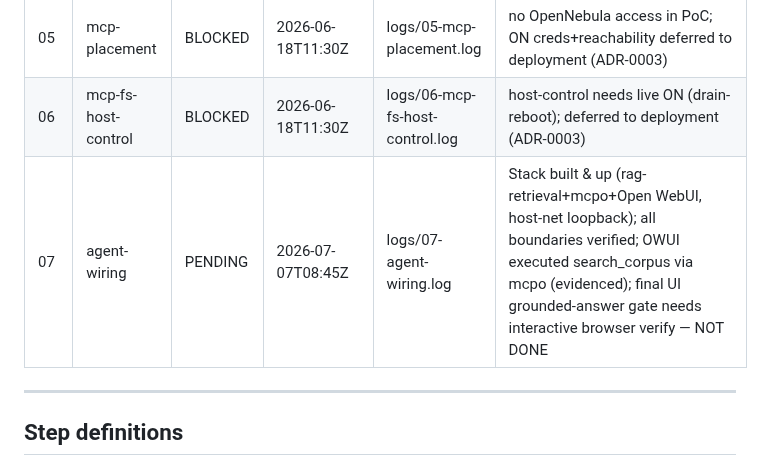
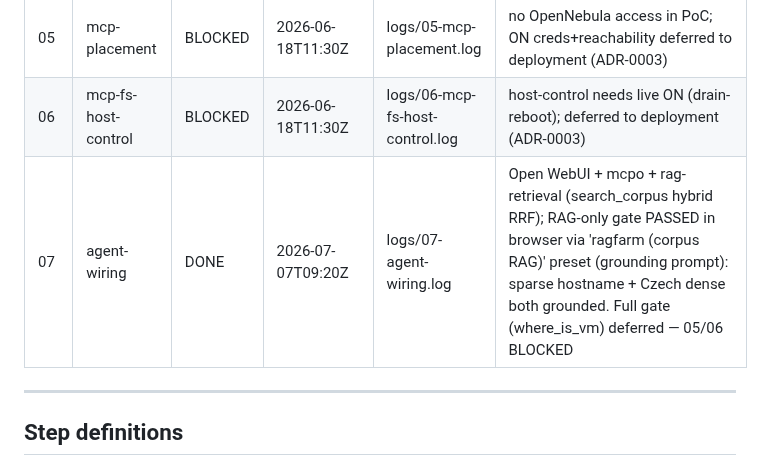
Before and after one commit to DavidKubicek/ragfarm, a Markdown page: BUILD_STATE.md, the part around the change. GitHub-like rendering.

Commit message:
Step 07-agent-wiring: DONE — Open WebUI + mcpo RAG-only gate passed
'ragfarm (corpus RAG)' preset (search_corpus hybrid RRF + grounding prompt)
grounds both sparse hostname and Czech dense queries in the browser. Full gate
(where_is_vm) deferred — 05/06 BLOCKED (no OpenNebula in PoC).

Co-Authored-By: Claude Opus 4.8 <noreply@anthropic.com>

```diff
--- a/BUILD_STATE.md
+++ b/BUILD_STATE.md
@@ -18,7 +18,7 @@ Reference the log file, do not parse it or reproduce it here.
 | 04 | qdrant-ingester     | DONE    | 2026-06-18T10:05Z | logs/04-qdrant-ingester.log    | Qdrant up, 138 chunks ingested (2 xlsx+1 docx), dense+sparse schema, hostname sparse hit + Czech dense hit pass |
 | 05 | mcp-placement       | BLOCKED | 2026-06-18T11:30Z | logs/05-mcp-placement.log      | no OpenNebula access in PoC; ON creds+reachability deferred to deployment (ADR-0003) |
 | 06 | mcp-fs-host-control | BLOCKED | 2026-06-18T11:30Z | logs/06-mcp-fs-host-control.log| host-control needs live ON (drain-reboot); deferred to deployment (ADR-0003) |
-| 07 | agent-wiring        | PENDING | 2026-07-07T08:45Z | logs/07-agent-wiring.log       | Stack built & up (rag-retrieval+mcpo+Open WebUI, host-net loopback); all boundaries verified; OWUI executed search_corpus via mcpo (evidenced); final UI grounded-answer gate needs interactive browser verify — NOT DONE |
+| 07 | agent-wiring        | DONE    | 2026-07-07T09:20Z | logs/07-agent-wiring.log       | Open WebUI + mcpo + rag-retrieval (search_corpus hybrid RRF); RAG-only gate PASSED in browser via 'ragfarm (corpus RAG)' preset (grounding prompt): sparse hostname + Czech dense both grounded. Full gate (where_is_vm) deferred — 05/06 BLOCKED |
 
 ---
 
```
